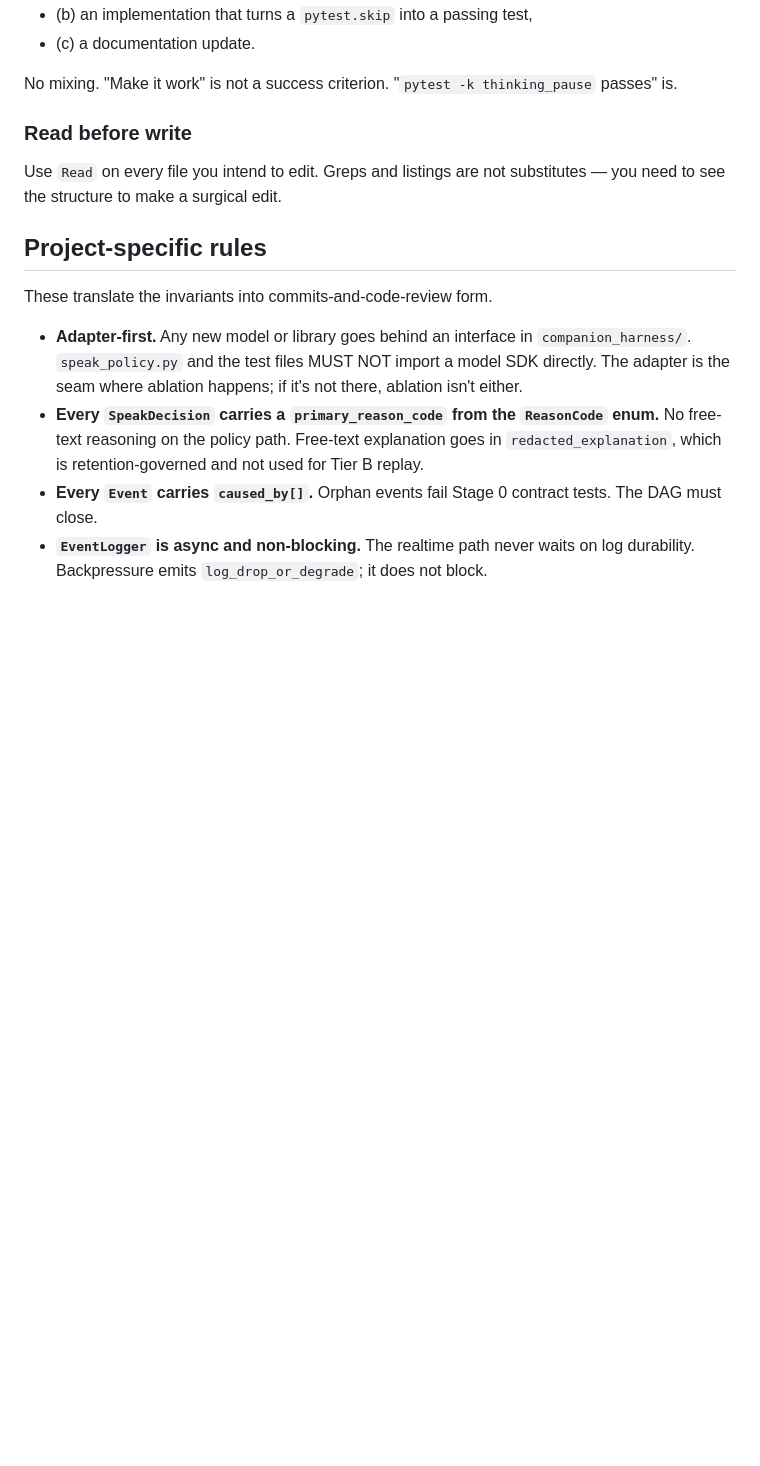
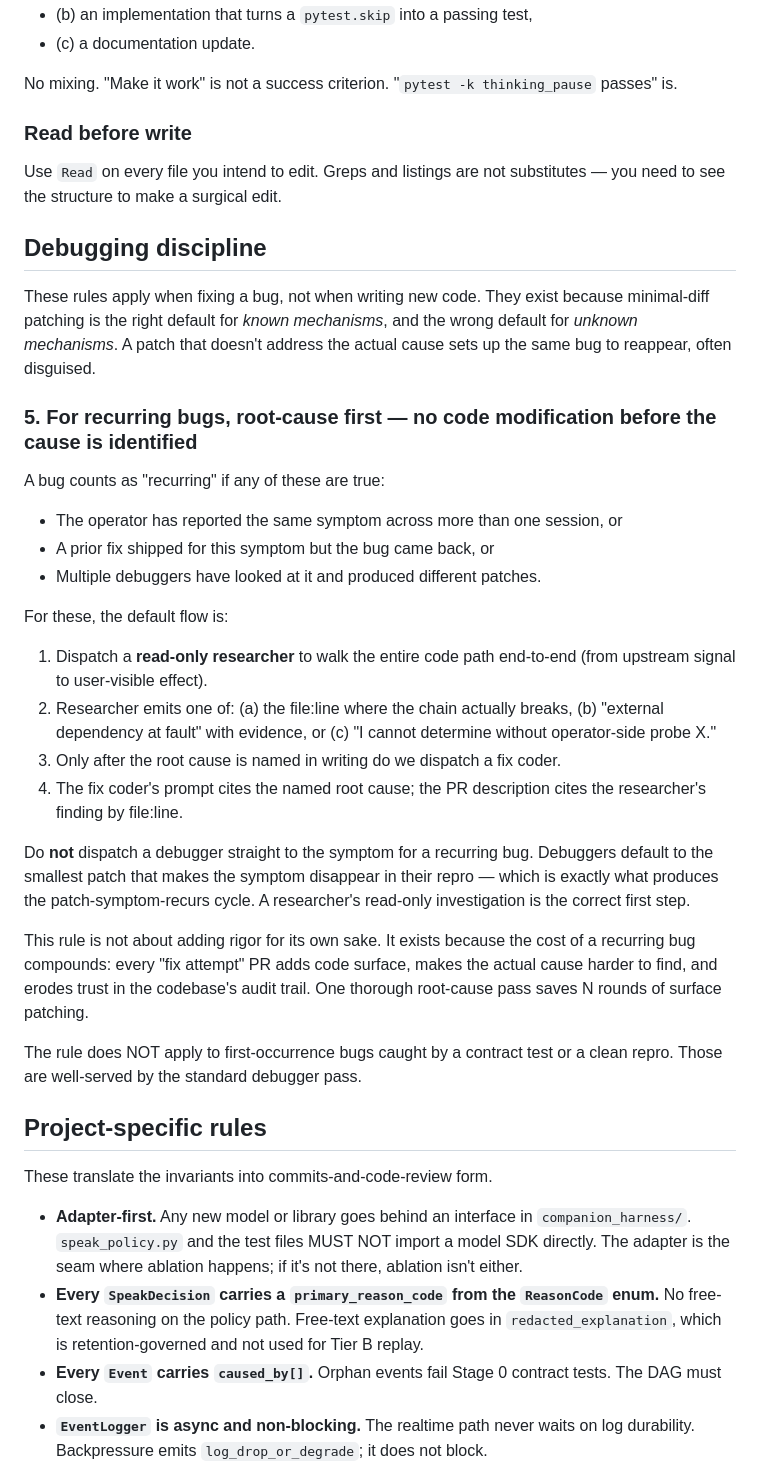
Before and after one commit to Eden-kk/companion-agent-harness, a Markdown page: CLAUDE.md, the part around the change. Drawn GitHub-style; blank space fills up the shorter version.

Commit message:
docs: CLAUDE.md add Debugging discipline §5 (root-cause first for recurring bugs)

```diff
--- a/CLAUDE.md
+++ b/CLAUDE.md
@@ -63,6 +63,29 @@ No mixing. "Make it work" is not a success criterion. "`pytest -k thinking_pause
 
 Use `Read` on every file you intend to edit. Greps and listings are not substitutes — you need to see the structure to make a surgical edit.
 
+## Debugging discipline
+
+These rules apply when fixing a bug, not when writing new code. They exist because minimal-diff patching is the right default for *known mechanisms*, and the wrong default for *unknown mechanisms*. A patch that doesn't address the actual cause sets up the same bug to reappear, often disguised.
+
+### 5. For recurring bugs, root-cause first — no code modification before the cause is identified
+
+A bug counts as "recurring" if any of these are true:
+- The operator has reported the same symptom across more than one session, or
+- A prior fix shipped for this symptom but the bug came back, or
+- Multiple debuggers have looked at it and produced different patches.
+
+For these, the default flow is:
+1. Dispatch a **read-only researcher** to walk the entire code path end-to-end (from upstream signal to user-visible effect).
+2. Researcher emits one of: (a) the file:line where the chain actually breaks, (b) "external dependency at fault" with evidence, or (c) "I cannot determine without operator-side probe X."
+3. Only after the root cause is named in writing do we dispatch a fix coder.
+4. The fix coder's prompt cites the named root cause; the PR description cites the researcher's finding by file:line.
+
+Do **not** dispatch a debugger straight to the symptom for a recurring bug. Debuggers default to the smallest patch that makes the symptom disappear in their repro — which is exactly what produces the patch-symptom-recurs cycle. A researcher's read-only investigation is the correct first step.
+
+This rule is not about adding rigor for its own sake. It exists because the cost of a recurring bug compounds: every "fix attempt" PR adds code surface, makes the actual cause harder to find, and erodes trust in the codebase's audit trail. One thorough root-cause pass saves N rounds of surface patching.
+
+The rule does NOT apply to first-occurrence bugs caught by a contract test or a clean repro. Those are well-served by the standard debugger pass.
+
 ## Project-specific rules
 
 These translate the invariants into commits-and-code-review form.
```
